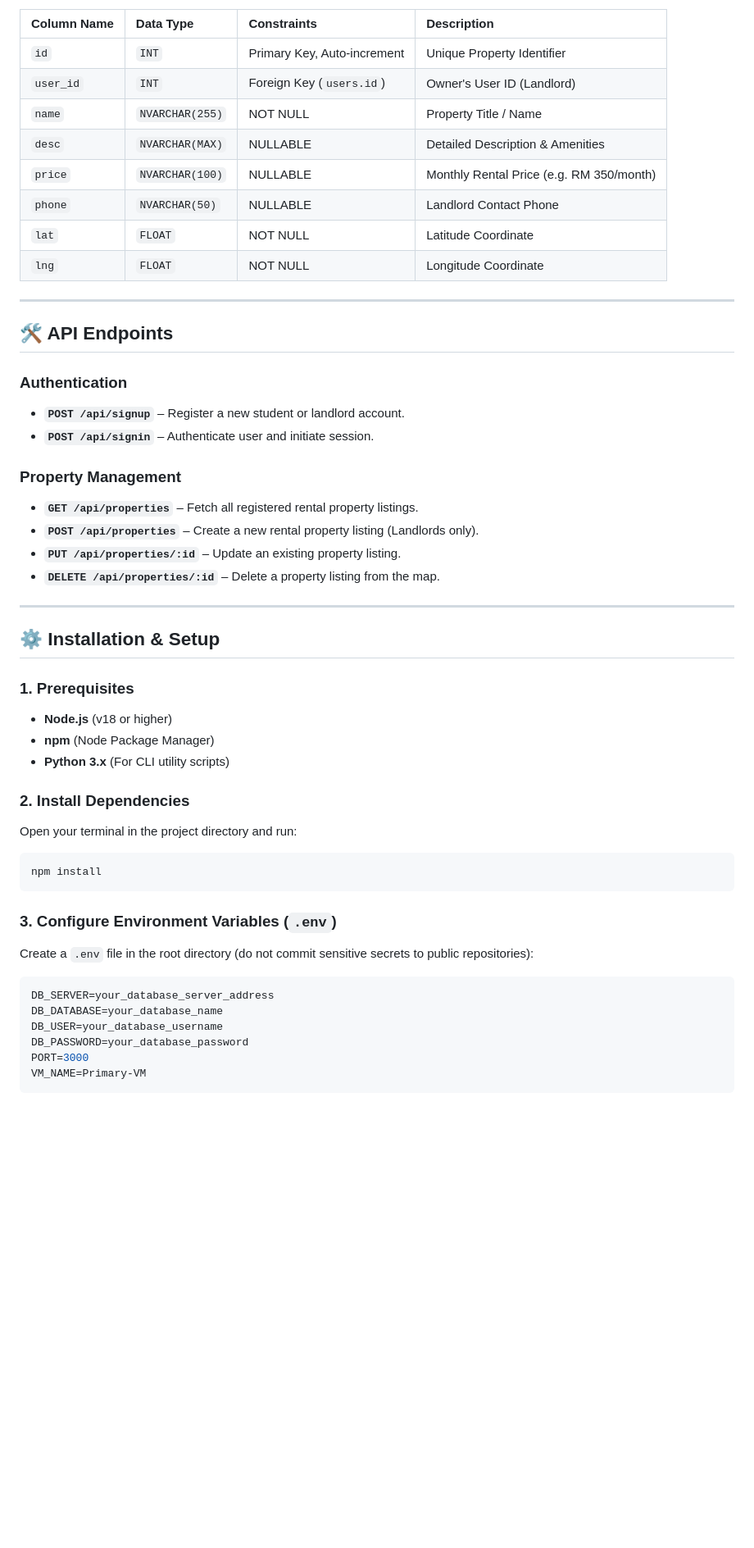
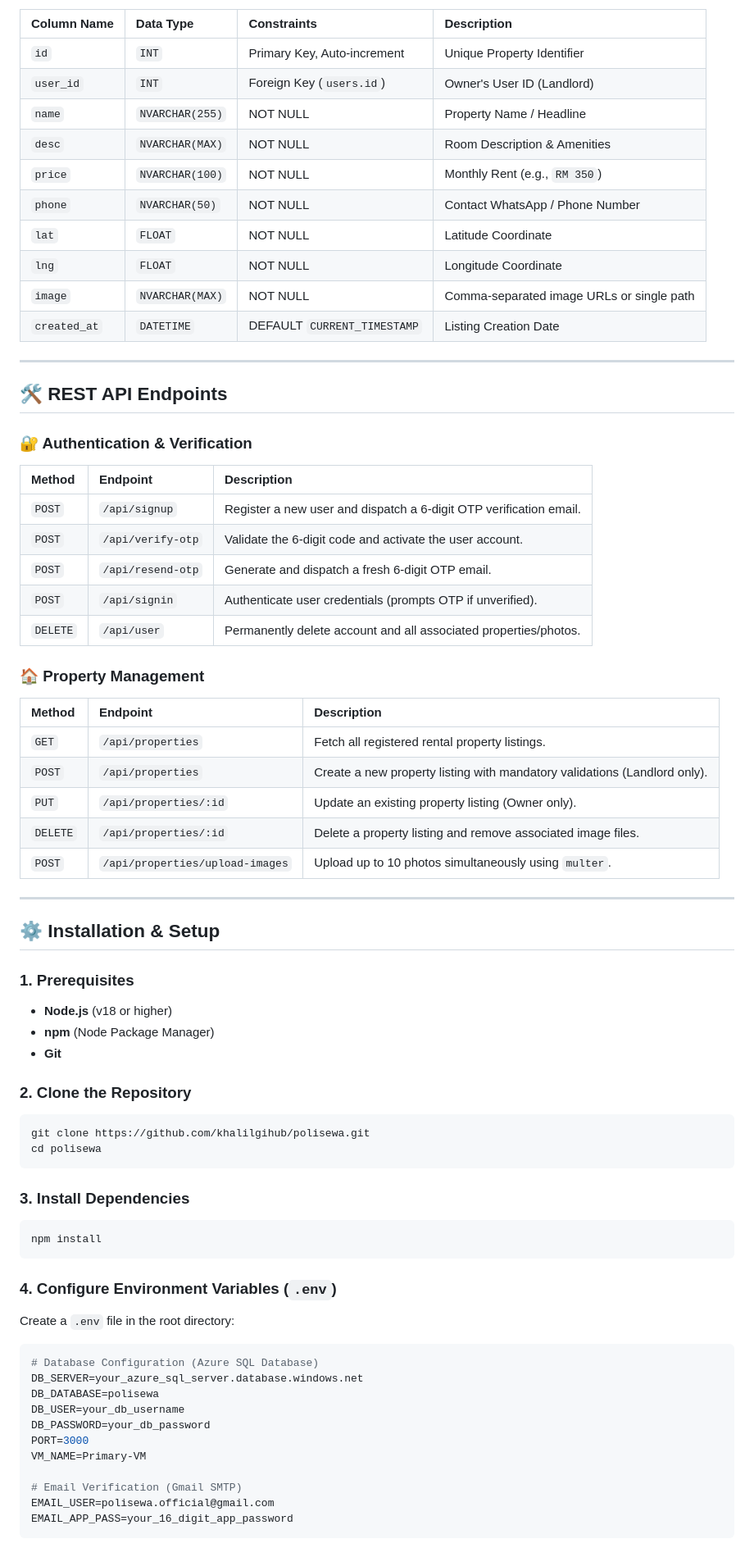
Before and after one commit to khalilgihub/polisewa, a Markdown page: README.md, the part around one of its changes. Shown at 82% size. GitHub-like rendering; blank space fills up the shorter version.

Commit message:
Update README.md with comprehensive documentation for OTP email verification, unified search, multi-image upload, and database schemas

````diff
--- a/README.md
+++ b/README.md
@@ -63,26 +72,36 @@ Stores location and listing details for rental properties.
 | :--- | :--- | :--- | :--- |
 | `id` | `INT` | Primary Key, Auto-increment | Unique Property Identifier |
 | `user_id` | `INT` | Foreign Key (`users.id`) | Owner's User ID (Landlord) |
-| `name` | `NVARCHAR(255)` | NOT NULL | Property Title / Name |
-| `desc` | `NVARCHAR(MAX)` | NULLABLE | Detailed Description & Amenities |
-| `price` | `NVARCHAR(100)` | NULLABLE | Monthly Rental Price (e.g. RM 350/month) |
-| `phone` | `NVARCHAR(50)` | NULLABLE | Landlord Contact Phone |
+| `name` | `NVARCHAR(255)` | NOT NULL | Property Name / Headline |
+| `desc` | `NVARCHAR(MAX)` | NOT NULL | Room Description & Amenities |
+| `price` | `NVARCHAR(100)` | NOT NULL | Monthly Rent (e.g., `RM 350`) |
+| `phone` | `NVARCHAR(50)` | NOT NULL | Contact WhatsApp / Phone Number |
 | `lat` | `FLOAT` | NOT NULL | Latitude Coordinate |
 | `lng` | `FLOAT` | NOT NULL | Longitude Coordinate |
+| `image` | `NVARCHAR(MAX)` | NOT NULL | Comma-separated image URLs or single path |
+| `created_at` | `DATETIME` | DEFAULT `CURRENT_TIMESTAMP` | Listing Creation Date |
 
 ---
 
-## 🛠️ API Endpoints
+## 🛠️ REST API Endpoints
 
-### Authentication
-- **`POST /api/signup`** – Register a new student or landlord account.
-- **`POST /api/signin`** – Authenticate user and initiate session.
+### 🔐 Authentication & Verification
+| Method | Endpoint | Description |
+| :--- | :--- | :--- |
+| `POST` | `/api/signup` | Register a new user and dispatch a 6-digit OTP verification email. |
+| `POST` | `/api/verify-otp` | Validate the 6-digit code and activate the user account. |
+| `POST` | `/api/resend-otp` | Generate and dispatch a fresh 6-digit OTP email. |
+| `POST` | `/api/signin` | Authenticate user credentials (prompts OTP if unverified). |
+| `DELETE` | `/api/user` | Permanently delete account and all associated properties/photos. |
 
-### Property Management
-- **`GET /api/properties`** – Fetch all registered rental property listings.
-- **`POST /api/properties`** – Create a new rental property listing (Landlords only).
-- **`PUT /api/properties/:id`** – Update an existing property listing.
-- **`DELETE /api/properties/:id`** – Delete a property listing from the map.
+### 🏠 Property Management
+| Method | Endpoint | Description |
+| :--- | :--- | :--- |
+| `GET` | `/api/properties` | Fetch all registered rental property listings. |
+| `POST` | `/api/properties` | Create a new property listing with mandatory validations (Landlord only). |
+| `PUT` | `/api/properties/:id` | Update an existing property listing (Owner only). |
+| `DELETE` | `/api/properties/:id` | Delete a property listing and remove associated image files. |
+| `POST` | `/api/properties/upload-images` | Upload up to 10 photos simultaneously using `multer`. |
 
 ---
 
@@ -91,22 +110,33 @@ Stores location and listing details for rental properties.
 ### 1. Prerequisites
 - **Node.js** (v18 or higher)
 - **npm** (Node Package Manager)
-- **Python 3.x** (For CLI utility scripts)
+- **Git**
 
-### 2. Install Dependencies
-Open your terminal in the project directory and run:
+### 2. Clone the Repository
+```bash
+git clone https://github.com/khalilgihub/polisewa.git
+cd polisewa
+```
+
+### 3. Install Dependencies
 ```bash
 npm install
 ```
 
-### 3. Configure Environment Variables (`.env`)
-Create a `.env` file in the root directory (do not commit sensitive secrets to public repositories):
+### 4. Configure Environment Variables (`.env`)
+Create a `.env` file in the root directory:
+
 ```env
-DB_SERVER=your_database_server_address
-DB_DATABASE=your_database_name
-DB_USER=your_database_username
-DB_PASSWORD=your_database_password
+# Database Configuration (Azure SQL Database)
+DB_SERVER=your_azure_sql_server.database.windows.net
+DB_DATABASE=polisewa
+DB_USER=your_db_username
+DB_PASSWORD=your_db_password
 PORT=3000
 VM_NAME=Primary-VM
+
+# Email Verification (Gmail SMTP)
+EMAIL_USER=polisewa.official@gmail.com
+EMAIL_APP_PASS=your_16_digit_app_password
 ```
 
````
Also changed, not shown: other parts of README.md (+58 -30 lines).
